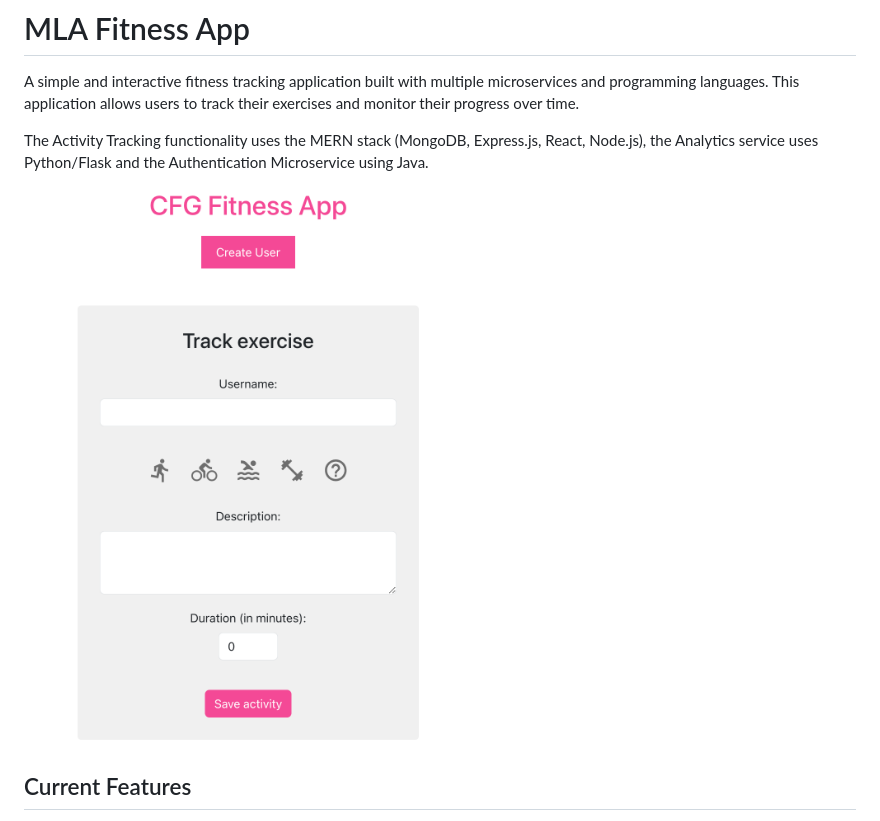
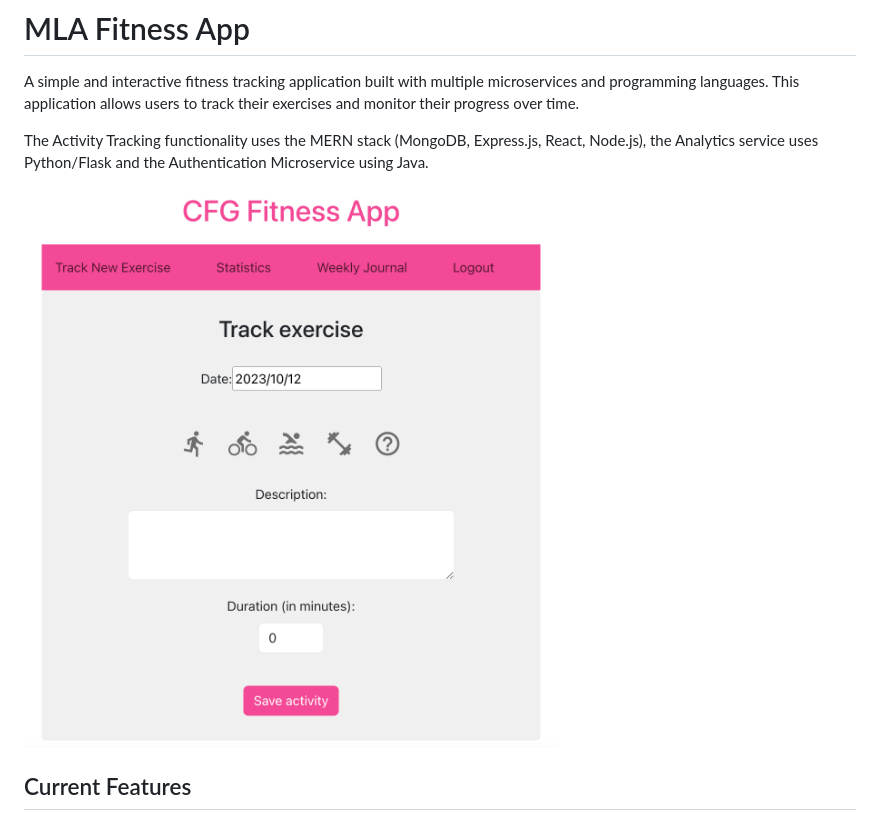
Before and after one commit to Mohsina-Ahmed/MLA-pilot-group-2, a Markdown page: README.md, the part around the change. GitHub-like rendering; pictures changed too: frontpage.png (deleted), screenshots/frontpage.png (added).

Commit message:
changed footer, removed postman, new screenshot

```diff
--- a/README.md
+++ b/README.md
@@ -4,7 +4,7 @@ A simple and interactive fitness tracking application built with multiple micros
 
 The Activity Tracking functionality uses the MERN stack (MongoDB, Express.js, React, Node.js), the Analytics service uses Python/Flask and the Authentication Microservice using Java.
 
-![Screenshot](frontpage.png)
+![Screenshot](screenshots/frontpage.png)
 
 ## Current Features
 
```
Also changed, not shown: 2 other files.
